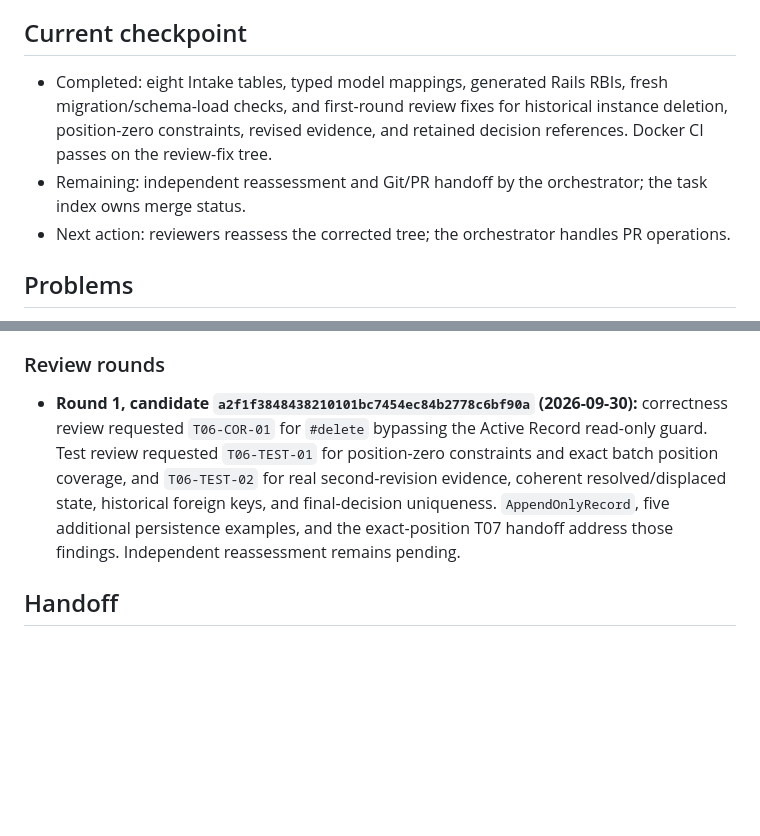
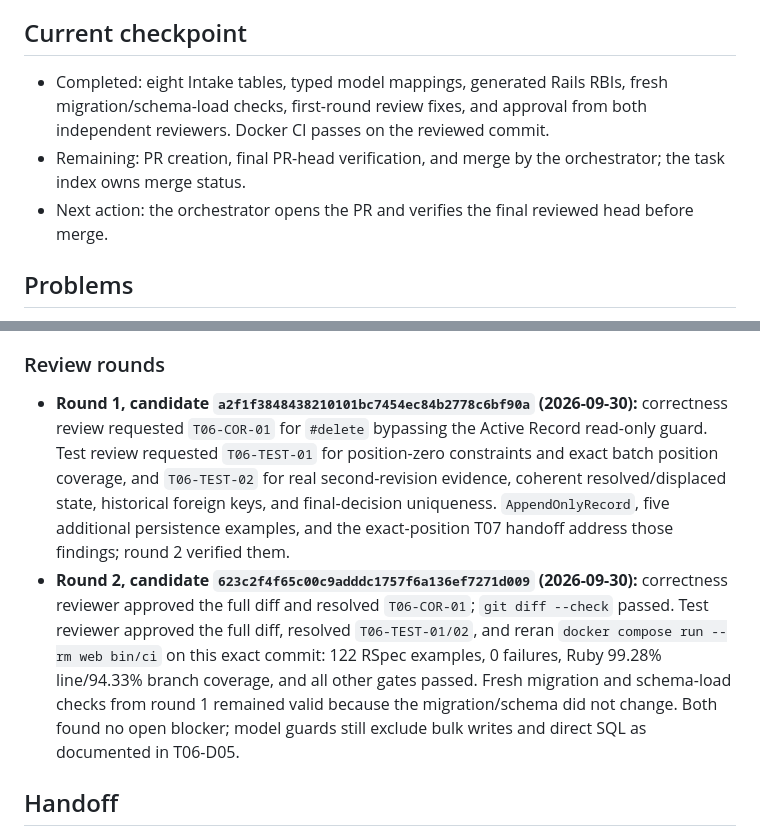
Before and after one commit to dccunha/CatalogConsolidation, a Markdown page: docs/tasks/06-intake-persistence.md, 2 parts joined by grey strips. Rendered like a GitHub page; blank space fills up the shorter version.

```diff
--- a/docs/tasks/06-intake-persistence.md
+++ b/docs/tasks/06-intake-persistence.md
@@ -24,9 +24,9 @@ Persist the Intake records needed to audit every row and preserve review/version
 
 ## Current checkpoint
 
-- Completed: eight Intake tables, typed model mappings, generated Rails RBIs, fresh migration/schema-load checks, and first-round review fixes for historical instance deletion, position-zero constraints, revised evidence, and retained decision references. Docker CI passes on the review-fix tree.
-- Remaining: independent reassessment and Git/PR handoff by the orchestrator; the task index owns merge status.
-- Next action: reviewers reassess the corrected tree; the orchestrator handles PR operations.
+- Completed: eight Intake tables, typed model mappings, generated Rails RBIs, fresh migration/schema-load checks, first-round review fixes, and approval from both independent reviewers. Docker CI passes on the reviewed commit.
+- Remaining: PR creation, final PR-head verification, and merge by the orchestrator; the task index owns merge status.
+- Next action: the orchestrator opens the PR and verifies the final reviewed head before merge.
 
 ## Problems
 
@@ -55,7 +55,8 @@ Persist the Intake records needed to audit every row and preserve review/version
 
 ### Review rounds
 
-- **Round 1, candidate `a2f1f3848438210101bc7454ec84b2778c6bf90a` (2026-09-30):** correctness review requested `T06-COR-01` for `#delete` bypassing the Active Record read-only guard. Test review requested `T06-TEST-01` for position-zero constraints and exact batch position coverage, and `T06-TEST-02` for real second-revision evidence, coherent resolved/displaced state, historical foreign keys, and final-decision uniqueness. `AppendOnlyRecord`, five additional persistence examples, and the exact-position T07 handoff address those findings. Independent reassessment remains pending.
+- **Round 1, candidate `a2f1f3848438210101bc7454ec84b2778c6bf90a` (2026-09-30):** correctness review requested `T06-COR-01` for `#delete` bypassing the Active Record read-only guard. Test review requested `T06-TEST-01` for position-zero constraints and exact batch position coverage, and `T06-TEST-02` for real second-revision evidence, coherent resolved/displaced state, historical foreign keys, and final-decision uniqueness. `AppendOnlyRecord`, five additional persistence examples, and the exact-position T07 handoff address those findings; round 2 verified them.
+- **Round 2, candidate `623c2f4f65c00c9adddc1757f6a136ef7271d009` (2026-09-30):** correctness reviewer approved the full diff and resolved `T06-COR-01`; `git diff --check` passed. Test reviewer approved the full diff, resolved `T06-TEST-01/02`, and reran `docker compose run --rm web bin/ci` on this exact commit: 122 RSpec examples, 0 failures, Ruby 99.28% line/94.33% branch coverage, and all other gates passed. Fresh migration and schema-load checks from round 1 remained valid because the migration/schema did not change. Both found no open blocker; model guards still exclude bulk writes and direct SQL as documented in T06-D05.
 
 ## Handoff
 
```
Also changed, not shown: docs/tasks/README.md (+7 -7 lines).
